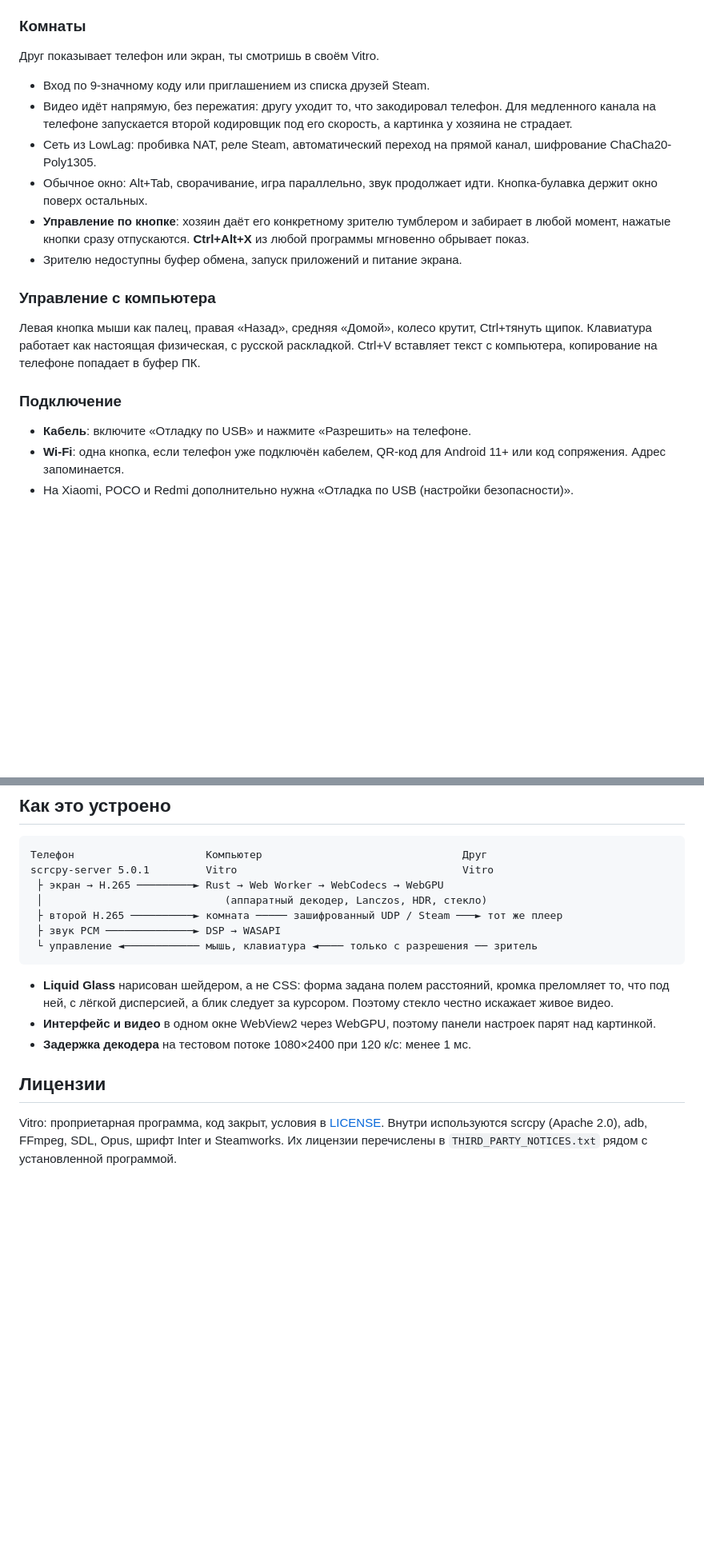
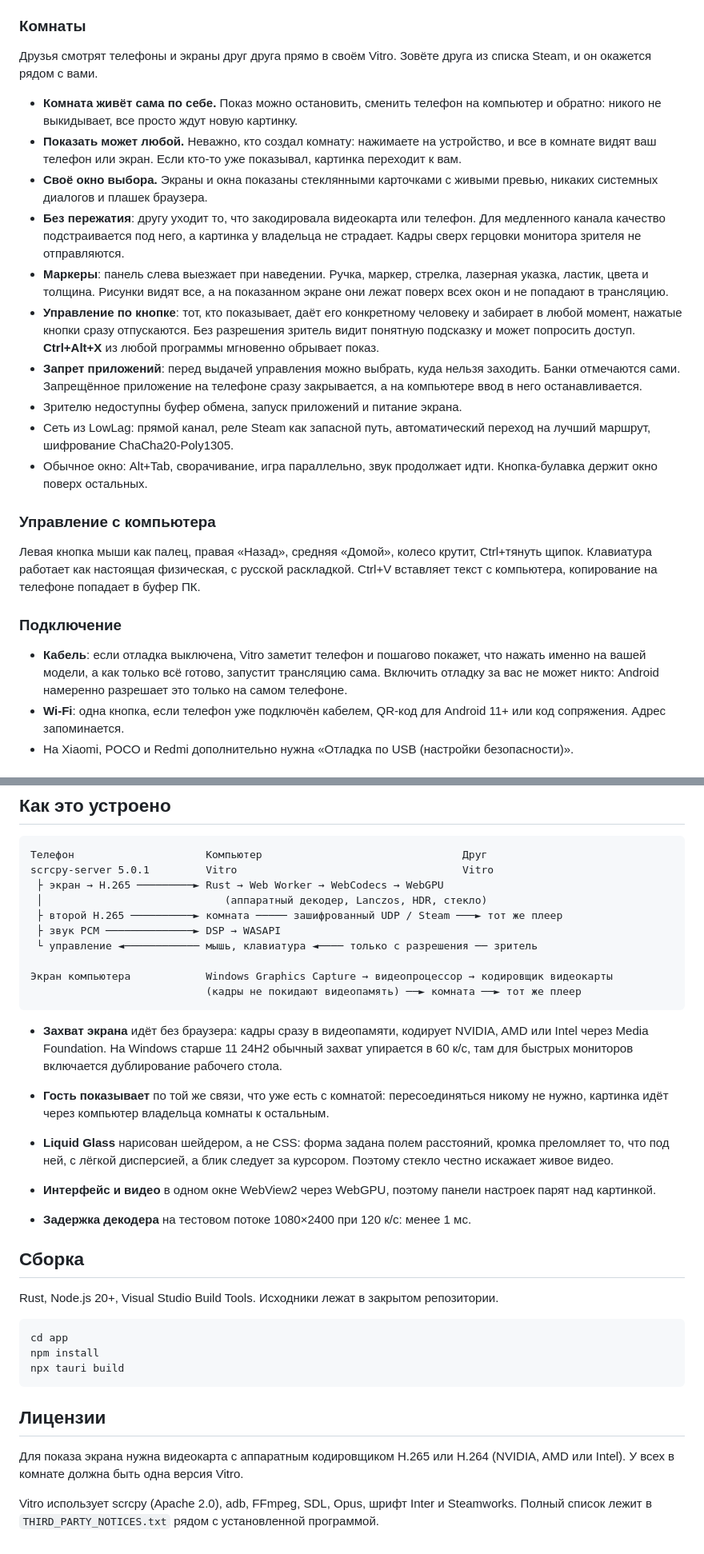
Before and after one commit to Gigatron48/vitro, a Markdown page: README.md, 2 parts joined by grey strips. Shown at 80% size. Rendered like a GitHub page; blank space fills up the shorter version.

Commit message:
Vitro 0.2.0: project page
Co-Authored-By: Claude Opus 5.5 <noreply@anthropic.com>

````diff
--- a/README.md
+++ b/README.md
@@ -48,20 +53,24 @@ Vitro выросло из связки `scrcpy` + батник. Батник з
 - Лимитер не даёт клиппинга, плавная подстройка убирает щелчки и рассинхрон часов телефона и ПК.
 
 ### Комнаты
-Друг показывает телефон или экран, ты смотришь в своём Vitro.
+Друзья смотрят телефоны и экраны друг друга прямо в своём Vitro. Зовёте друга из списка Steam, и он окажется рядом с вами.
 
-- Вход по 9-значному коду или приглашением из списка друзей Steam.
-- Видео идёт напрямую, без пережатия: другу уходит то, что закодировал телефон. Для медленного канала на телефоне запускается второй кодировщик под его скорость, а картинка у хозяина не страдает.
-- Сеть из LowLag: пробивка NAT, реле Steam, автоматический переход на прямой канал, шифрование ChaCha20-Poly1305.
+- **Комната живёт сама по себе.** Показ можно остановить, сменить телефон на компьютер и обратно: никого не выкидывает, все просто ждут новую картинку.
+- **Показать может любой.** Неважно, кто создал комнату: нажимаете на устройство, и все в комнате видят ваш телефон или экран. Если кто-то уже показывал, картинка переходит к вам.
+- **Своё окно выбора.** Экраны и окна показаны стеклянными карточками с живыми превью, никаких системных диалогов и плашек браузера.
+- **Без пережатия**: другу уходит то, что закодировала видеокарта или телефон. Для медленного канала качество подстраивается под него, а картинка у владельца не страдает. Кадры сверх герцовки монитора зрителя не отправляются.
+- **Маркеры**: панель слева выезжает при наведении. Ручка, маркер, стрелка, лазерная указка, ластик, цвета и толщина. Рисунки видят все, а на показанном экране они лежат поверх всех окон и не попадают в трансляцию.
+- **Управление по кнопке**: тот, кто показывает, даёт его конкретному человеку и забирает в любой момент, нажатые кнопки сразу отпускаются. Без разрешения зритель видит понятную подсказку и может попросить доступ. **Ctrl+Alt+X** из любой программы мгновенно обрывает показ.
+- **Запрет приложений**: перед выдачей управления можно выбрать, куда нельзя заходить. Банки отмечаются сами. Запрещённое приложение на телефоне сразу закрывается, а на компьютере ввод в него останавливается.
+- Зрителю недоступны буфер обмена, запуск приложений и питание экрана.
+- Сеть из LowLag: прямой канал, реле Steam как запасной путь, автоматический переход на лучший маршрут, шифрование ChaCha20-Poly1305.
 - Обычное окно: Alt+Tab, сворачивание, игра параллельно, звук продолжает идти. Кнопка-булавка держит окно поверх остальных.
-- **Управление по кнопке**: хозяин даёт его конкретному зрителю тумблером и забирает в любой момент, нажатые кнопки сразу отпускаются. **Ctrl+Alt+X** из любой программы мгновенно обрывает показ.
-- Зрителю недоступны буфер обмена, запуск приложений и питание экрана.
 
 ### Управление с компьютера
 Левая кнопка мыши как палец, правая «Назад», средняя «Домой», колесо крутит, Ctrl+тянуть щипок. Клавиатура работает как настоящая физическая, с русской раскладкой. Ctrl+V вставляет текст с компьютера, копирование на телефоне попадает в буфер ПК.
 
 ### Подключение
-- **Кабель**: включите «Отладку по USB» и нажмите «Разрешить» на телефоне.
+- **Кабель**: если отладка выключена, Vitro заметит телефон и пошагово покажет, что нажать именно на вашей модели, а как только всё готово, запустит трансляцию сама. Включить отладку за вас не может никто: Android намеренно разрешает это только на самом телефоне.
 - **Wi-Fi**: одна кнопка, если телефон уже подключён кабелем, QR-код для Android 11+ или код сопряжения. Адрес запоминается.
 - На Xiaomi, POCO и Redmi дополнительно нужна «Отладка по USB (настройки безопасности)».
 
@@ -79,12 +88,30 @@ scrcpy-server 5.0.1         Vitro                                    Vitro
  ├ второй H.265 ──────────► комната ───── зашифрованный UDP / Steam ───► тот же плеер
  ├ звук PCM ──────────────► DSP → WASAPI
  └ управление ◄──────────── мышь, клавиатура ◄──── только с разрешения ── зритель
+
+Экран компьютера            Windows Graphics Capture → видеопроцессор → кодировщик видеокарты
+                            (кадры не покидают видеопамять) ──► комната ──► тот же плеер
 ```
+
+- **Захват экрана** идёт без браузера: кадры сразу в видеопамяти, кодирует NVIDIA, AMD или Intel через Media Foundation. На Windows старше 11 24H2 обычный захват упирается в 60 к/с, там для быстрых мониторов включается дублирование рабочего стола.
+- **Гость показывает** по той же связи, что уже есть с комнатой: пересоединяться никому не нужно, картинка идёт через компьютер владельца комнаты к остальным.
 
 - **Liquid Glass** нарисован шейдером, а не CSS: форма задана полем расстояний, кромка преломляет то, что под ней, с лёгкой дисперсией, а блик следует за курсором. Поэтому стекло честно искажает живое видео.
 - **Интерфейс и видео** в одном окне WebView2 через WebGPU, поэтому панели настроек парят над картинкой.
 - **Задержка декодера** на тестовом потоке 1080×2400 при 120 к/с: менее 1 мс.
 
+## Сборка
+
+Rust, Node.js 20+, Visual Studio Build Tools. Исходники лежат в закрытом репозитории.
+
+```bash
+cd app
+npm install
+npx tauri build
+```
+
 ## Лицензии
 
-Vitro: проприетарная программа, код закрыт, условия в [LICENSE](LICENSE). Внутри используются scrcpy (Apache 2.0), adb, FFmpeg, SDL, Opus, шрифт Inter и Steamworks. Их лицензии перечислены в `THIRD_PARTY_NOTICES.txt` рядом с установленной программой.
+Для показа экрана нужна видеокарта с аппаратным кодировщиком H.265 или H.264 (NVIDIA, AMD или Intel). У всех в комнате должна быть одна версия Vitro.
+
+Vitro использует scrcpy (Apache 2.0), adb, FFmpeg, SDL, Opus, шрифт Inter и Steamworks. Полный список лежит в `THIRD_PARTY_NOTICES.txt` рядом с установленной программой.
````
Also changed, not shown: other parts of README.md (+10 -5 lines), docs/home.png, docs/picker.png (added), docs/picture.png, docs/room.png (added), 2 other files.
